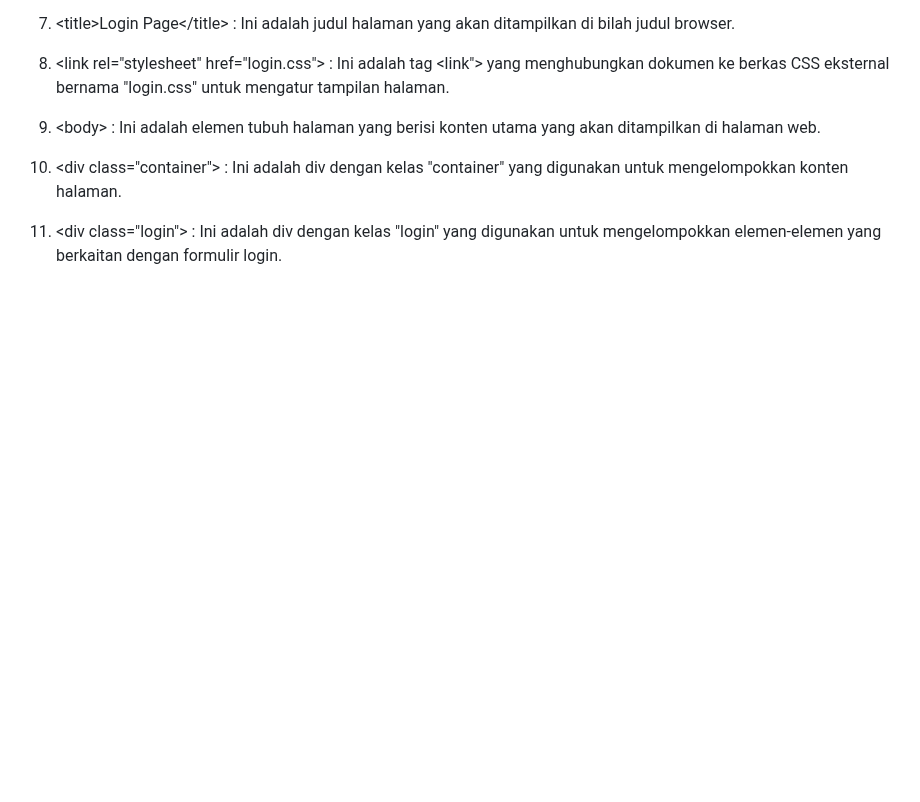
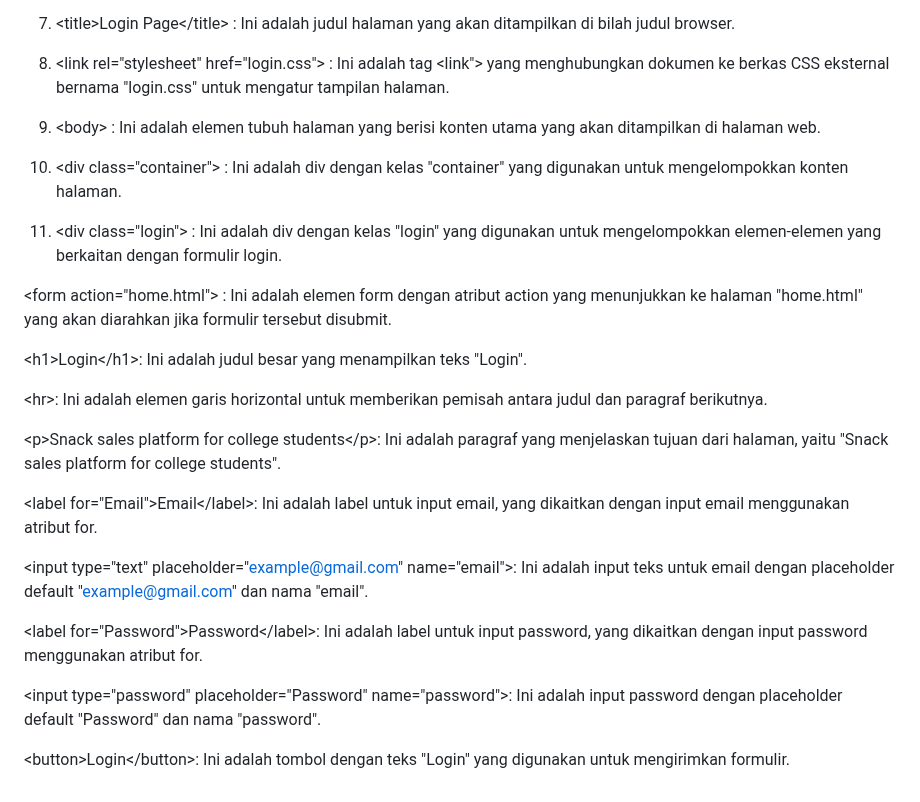
Before and after one commit to 22091397006RBGMochFaishalReza/kelompok-7-web, a Markdown page: README.md, the part around the change. Drawn GitHub-style; blank space fills up the shorter version.

```diff
--- a/README.md
+++ b/README.md
@@ -296,3 +296,21 @@ Tulis dengan urut dan benar.
 10. &lt;div class="container"&gt; : Ini adalah div dengan kelas "container" yang digunakan untuk mengelompokkan konten halaman.
 
 11. &lt;div class="login"&gt; : Ini adalah div dengan kelas "login" yang digunakan untuk mengelompokkan elemen-elemen yang berkaitan dengan formulir login.
+
+&lt;form action="home.html"&gt; : Ini adalah elemen form dengan atribut action yang menunjukkan ke halaman "home.html" yang akan diarahkan jika formulir tersebut disubmit.
+
+&lt;h1&gt;Login&lt;/h1&gt;: Ini adalah judul besar yang menampilkan teks "Login".
+
+&lt;hr>: Ini adalah elemen garis horizontal untuk memberikan pemisah antara judul dan paragraf berikutnya.
+
+&lt;p&gt;Snack sales platform for college students&lt;/p&gt;: Ini adalah paragraf yang menjelaskan tujuan dari halaman, yaitu "Snack sales platform for college students".
+
+&lt;label for="Email"&gt;Email&lt;/label&gt;: Ini adalah label untuk input email, yang dikaitkan dengan input email menggunakan atribut for.
+
+&lt;input type="text" placeholder="example@gmail.com" name="email"&gt;: Ini adalah input teks untuk email dengan placeholder default "example@gmail.com" dan nama "email".
+
+&lt;label for="Password"&gt;Password&lt;/label&gt;: Ini adalah label untuk input password, yang dikaitkan dengan input password menggunakan atribut for.
+
+&lt;input type="password" placeholder="Password" name="password"&gt;: Ini adalah input password dengan placeholder default "Password" dan nama "password".
+
+&lt;button&gt;Login&lt;/button&gt;: Ini adalah tombol dengan teks "Login" yang digunakan untuk mengirimkan formulir.
```
